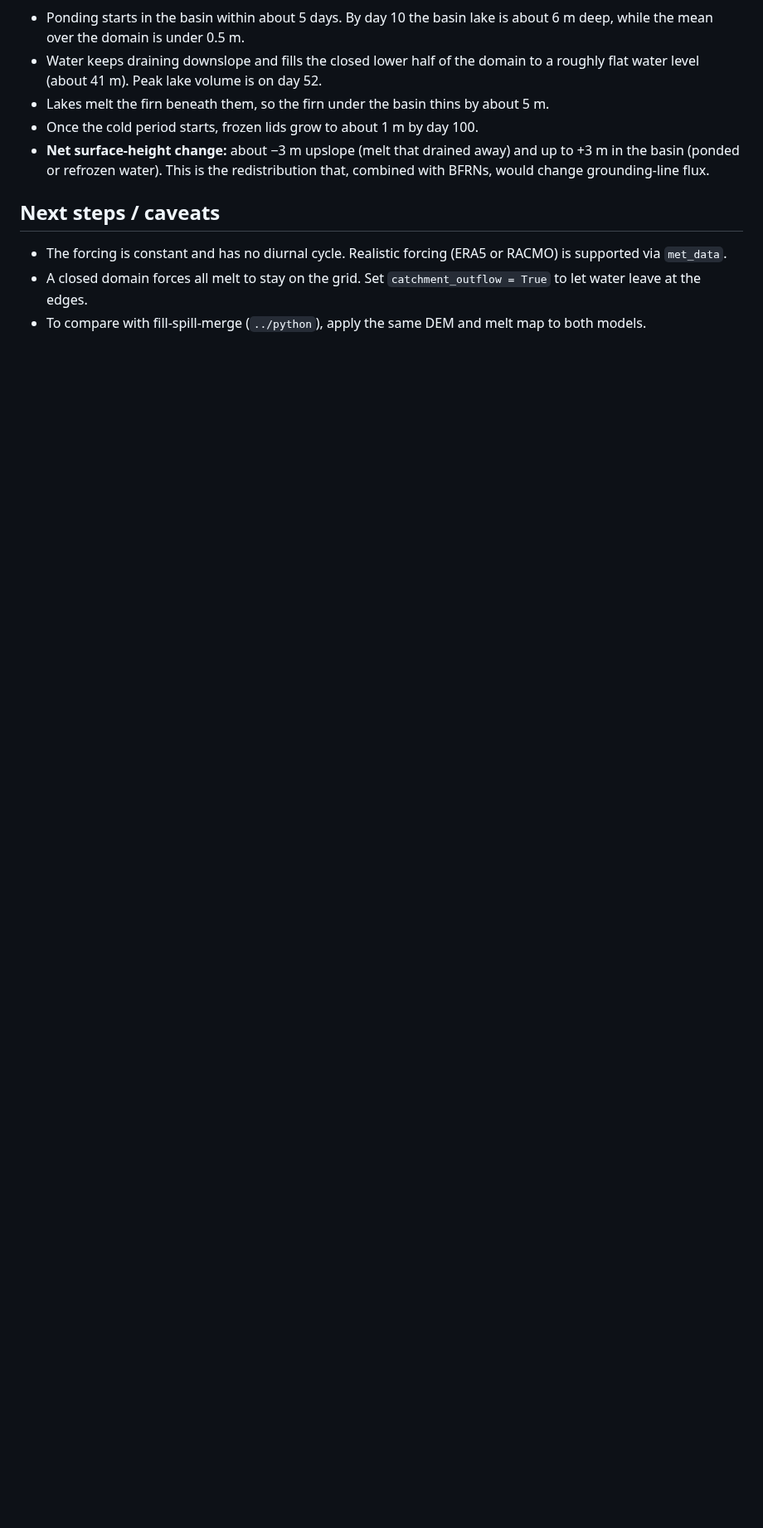
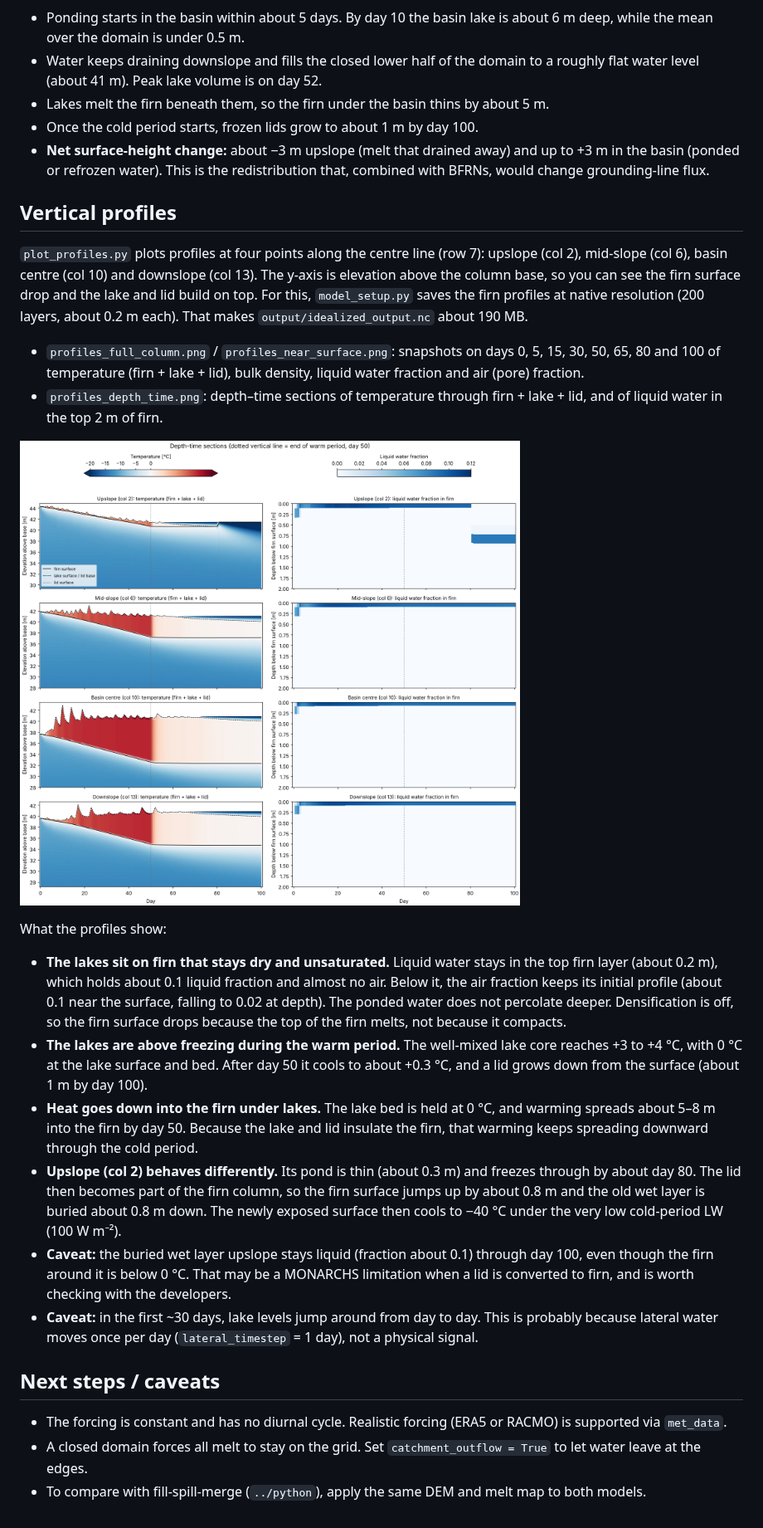
Before and after one commit to jkingslake/BFRN_meltwater, a Markdown page: monarchs_idealized/README.md, the part around one of its changes. Shown at 83% size. GitHub-like rendering; pictures changed too: monarchs_idealized/profiles_depth_time.png (added); blank space fills up the shorter version.

```diff
--- a/monarchs_idealized/README.md
+++ b/monarchs_idealized/README.md
@@ -58,6 +59,52 @@ met forcing.
   and up to +3 m in the basin (ponded or refrozen water). This is the
   redistribution that, combined with BFRNs, would change grounding-line flux.
 
+## Vertical profiles
+
+`plot_profiles.py` plots profiles at four points along the centre line (row 7):
+upslope (col 2), mid-slope (col 6), basin centre (col 10) and downslope
+(col 13). The y-axis is elevation above the column base, so you can see the
+firn surface drop and the lake and lid build on top. For this, `model_setup.py`
+saves the firn profiles at native resolution (200 layers, about 0.2 m each).
+That makes `output/idealized_output.nc` about 190 MB.
+
+- `profiles_full_column.png` / `profiles_near_surface.png`: snapshots on
+  days 0, 5, 15, 30, 50, 65, 80 and 100 of temperature (firn + lake + lid),
+  bulk density, liquid water fraction and air (pore) fraction.
+- `profiles_depth_time.png`: depth–time sections of temperature through
+  firn + lake + lid, and of liquid water in the top 2 m of firn.
+
+![depth-time](profiles_depth_time.png)
+
+What the profiles show:
+
+- **The lakes sit on firn that stays dry and unsaturated.** Liquid water stays
+  in the top firn layer (about 0.2 m), which holds about 0.1 liquid fraction
+  and almost no air. Below it, the air fraction keeps its initial profile
+  (about 0.1 near the surface, falling to 0.02 at depth). The ponded water does
+  not percolate deeper. Densification is off, so the firn surface drops because
+  the top of the firn melts, not because it compacts.
+- **The lakes are above freezing during the warm period.** The well-mixed lake
+  core reaches +3 to +4 °C, with 0 °C at the lake surface and bed. After day
+  50 it cools to about +0.3 °C, and a lid grows down from the surface (about
+  1 m by day 100).
+- **Heat goes down into the firn under lakes.** The lake bed is held at 0 °C,
+  and warming spreads about 5–8 m into the firn by day 50. Because the lake
+  and lid insulate the firn, that warming keeps spreading downward through the
+  cold period.
+- **Upslope (col 2) behaves differently.** Its pond is thin (about 0.3 m) and
+  freezes through by about day 80. The lid then becomes part of the firn
+  column, so the firn surface jumps up by about 0.8 m and the old wet layer is
+  buried about 0.8 m down. The newly exposed surface then cools to −40 °C
+  under the very low cold-period LW (100 W m⁻²).
+- **Caveat:** the buried wet layer upslope stays liquid (fraction about 0.1)
+  through day 100, even though the firn around it is below 0 °C. That may be a
+  MONARCHS limitation when a lid is converted to firn, and is worth checking
+  with the developers.
+- **Caveat:** in the first ~30 days, lake levels jump around from day to day.
+  This is probably because lateral water moves once per day
+  (`lateral_timestep` = 1 day), not a physical signal.
+
 ## Next steps / caveats
 
 - The forcing is constant and has no diurnal cycle. Realistic forcing (ERA5
```
Also changed, not shown: other parts of monarchs_idealized/README.md (+1 -0 lines), monarchs_idealized/profiles_full_column.png (added), monarchs_idealized/profiles_near_surface.png (added), 2 other files.
